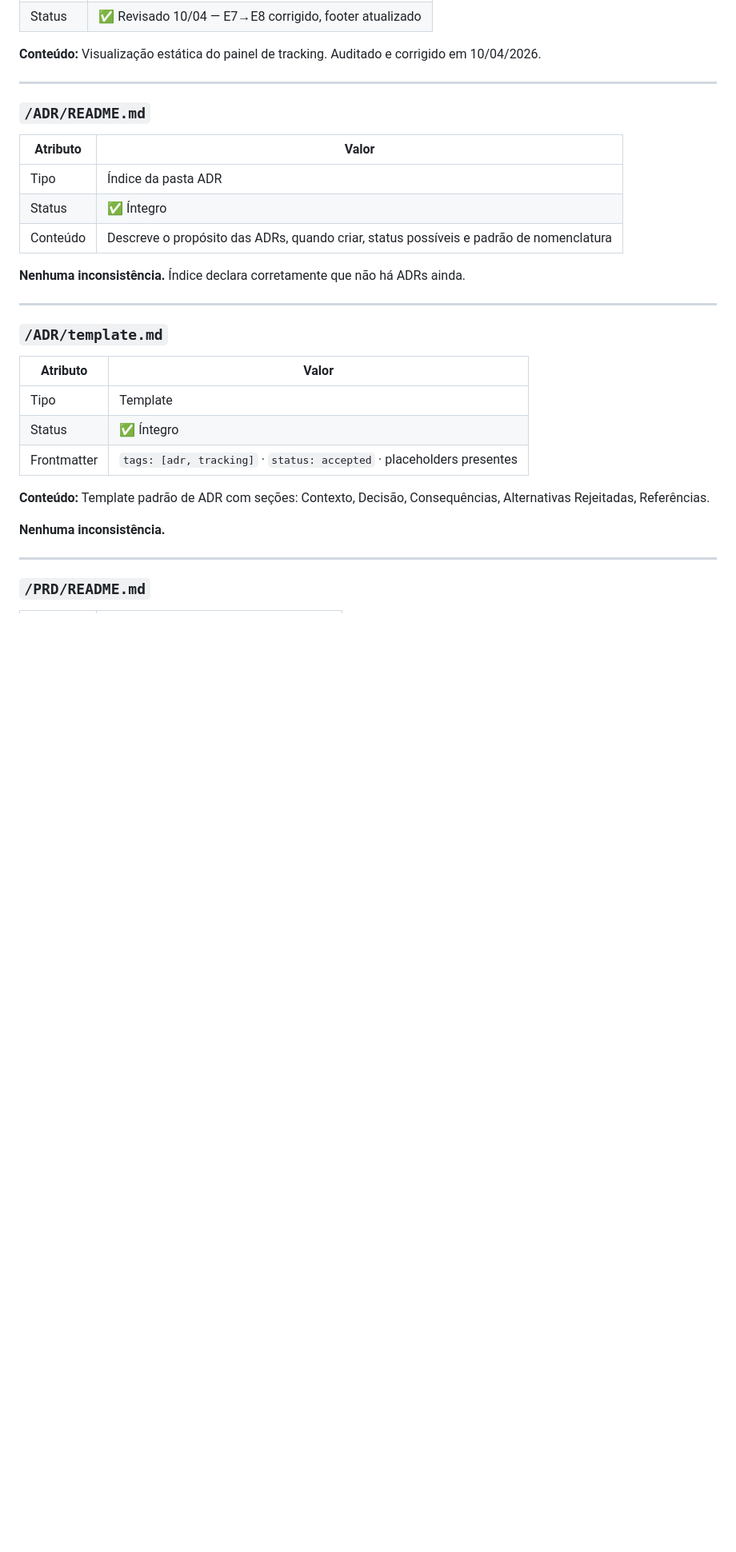
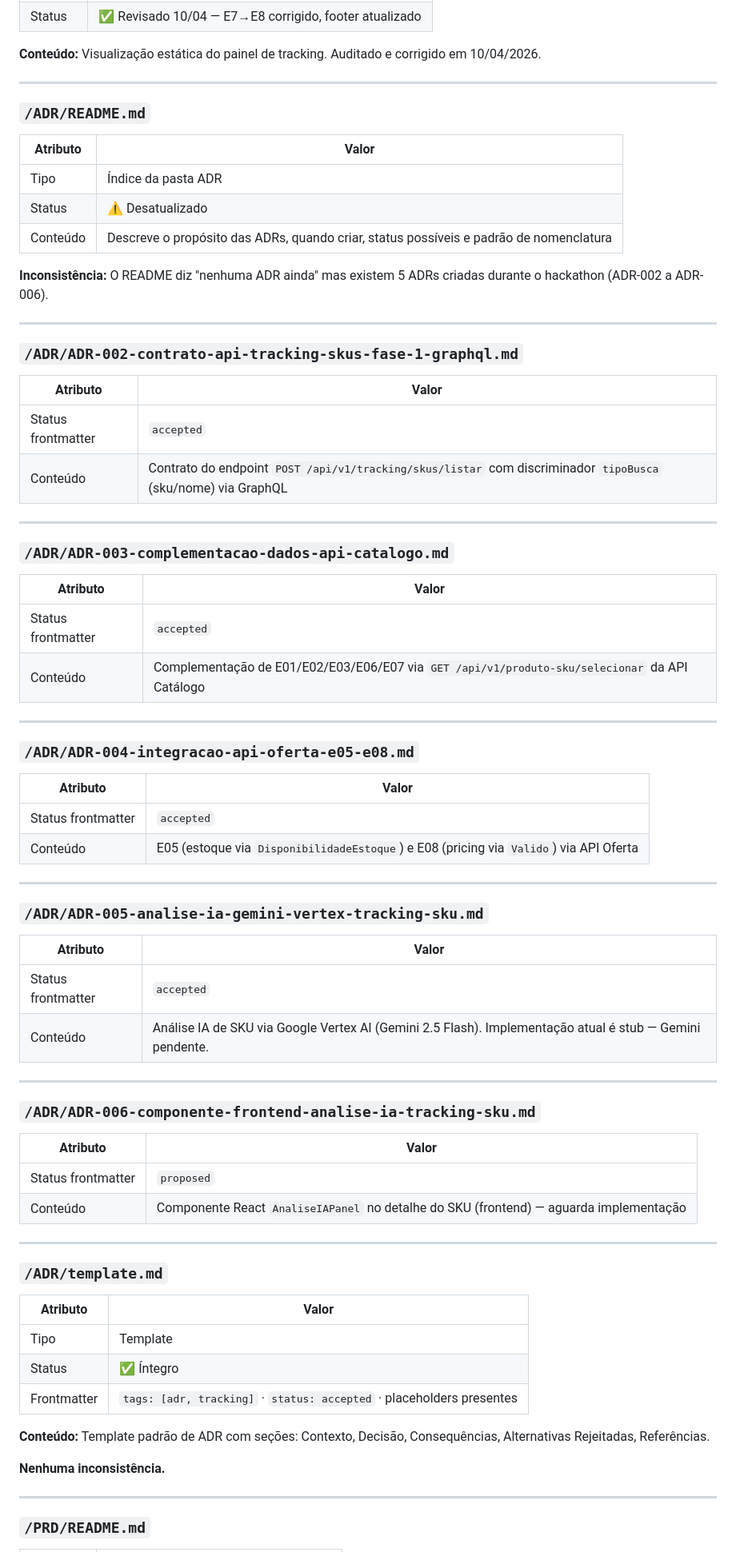
Before and after one commit to pedroalbanicb/tracking-memory-hackathon, a Markdown page: docs/mapeamento-arquivos.md, the part around one of its changes. Shown at 80% size. Drawn GitHub-style; blank space fills up the shorter version.

Commit message:
[TCD-9910] - mapeamento-arquivos: registra ADR-002 a ADR-006 criadas no hackathon, marca README do ADR como desatualizado

```diff
--- a/docs/mapeamento-arquivos.md
+++ b/docs/mapeamento-arquivos.md
@@ -58,10 +58,55 @@ Arquivo removido. RFC foi simplificada — integração de agendamento (LN/Neogr
 | Atributo | Valor |
 |---|---|
 | Tipo | Índice da pasta ADR |
-| Status | ✅ Íntegro |
+| Status | ⚠️ Desatualizado |
 | Conteúdo | Descreve o propósito das ADRs, quando criar, status possíveis e padrão de nomenclatura |
 
-**Nenhuma inconsistência.** Índice declara corretamente que não há ADRs ainda.
+**Inconsistência:** O README diz "nenhuma ADR ainda" mas existem 5 ADRs criadas durante o hackathon (ADR-002 a ADR-006).
+
+---
+
+### `/ADR/ADR-002-contrato-api-tracking-skus-fase-1-graphql.md`
+
+| Atributo | Valor |
+|---|---|
+| Status frontmatter | `accepted` |
+| Conteúdo | Contrato do endpoint `POST /api/v1/tracking/skus/listar` com discriminador `tipoBusca` (sku/nome) via GraphQL |
+
+---
+
+### `/ADR/ADR-003-complementacao-dados-api-catalogo.md`
+
+| Atributo | Valor |
+|---|---|
+| Status frontmatter | `accepted` |
+| Conteúdo | Complementação de E01/E02/E03/E06/E07 via `GET /api/v1/produto-sku/selecionar` da API Catálogo |
+
+---
+
+### `/ADR/ADR-004-integracao-api-oferta-e05-e08.md`
+
+| Atributo | Valor |
+|---|---|
+| Status frontmatter | `accepted` |
+| Conteúdo | E05 (estoque via `DisponibilidadeEstoque`) e E08 (pricing via `Valido`) via API Oferta |
+
+---
+
+### `/ADR/ADR-005-analise-ia-gemini-vertex-tracking-sku.md`
+
+| Atributo | Valor |
+|---|---|
+| Status frontmatter | `accepted` |
+| Conteúdo | Análise IA de SKU via Google Vertex AI (Gemini 2.5 Flash). Implementação atual é stub — Gemini pendente. |
+
+---
+
+### `/ADR/ADR-006-componente-frontend-analise-ia-tracking-sku.md`
+
+| Atributo | Valor |
+|---|---|
+| Status frontmatter | `proposed` |
+| Conteúdo | Componente React `AnaliseIAPanel` no detalhe do SKU (frontend) — aguarda implementação |
 
 ---
 
```
Also changed, not shown: other parts of docs/mapeamento-arquivos.md (+1 -1 lines).
